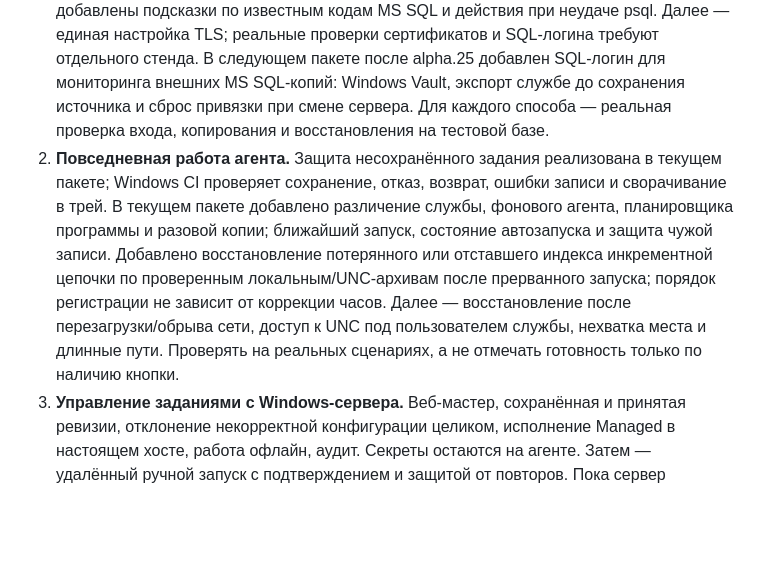
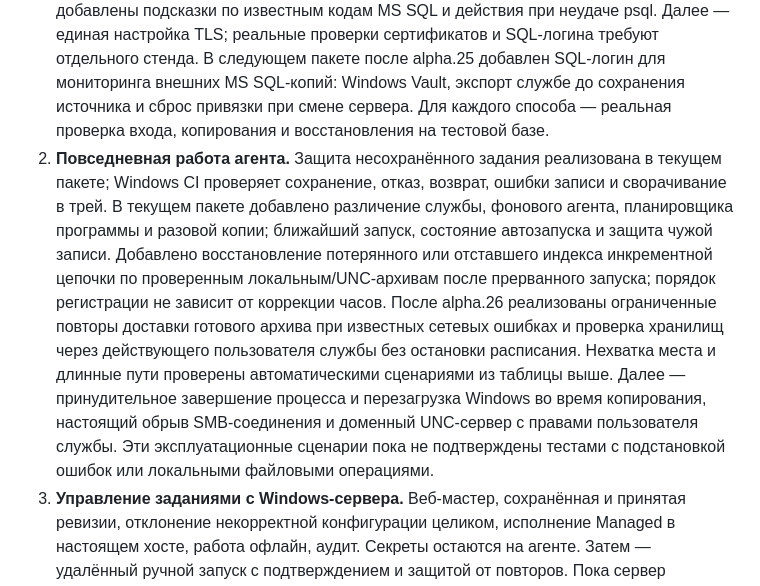
Before and after one commit to sanekman/1C-Backup, a Markdown page: docs/windows-readiness.md, the part around the change. Rendered like a GitHub page; blank space fills up the shorter version.

Commit message:
Clarify completed Windows checks and remaining operational scenarios

```diff
--- a/docs/windows-readiness.md
+++ b/docs/windows-readiness.md
@@ -36,7 +36,7 @@
 ## Следующие Windows-этапы
 
 1. **Подключения к базам без ручных файлов.** Сохранение пароля PostgreSQL из интерфейса и передача службе реализованы в текущем пакете с реальной SCRAM-проверкой копирования и восстановления. В следующем пакете после alpha.25 добавлены подсказки по известным кодам MS SQL и действия при неудаче psql. Далее — единая настройка TLS; реальные проверки сертификатов и SQL-логина требуют отдельного стенда. В следующем пакете после alpha.25 добавлен SQL-логин для мониторинга внешних MS SQL-копий: Windows Vault, экспорт службе до сохранения источника и сброс привязки при смене сервера. Для каждого способа — реальная проверка входа, копирования и восстановления на тестовой базе.
-2. **Повседневная работа агента.** Защита несохранённого задания реализована в текущем пакете; Windows CI проверяет сохранение, отказ, возврат, ошибки записи и сворачивание в трей. В текущем пакете добавлено различение службы, фонового агента, планировщика программы и разовой копии; ближайший запуск, состояние автозапуска и защита чужой записи. Добавлено восстановление потерянного или отставшего индекса инкрементной цепочки по проверенным локальным/UNC-архивам после прерванного запуска; порядок регистрации не зависит от коррекции часов. Далее — восстановление после перезагрузки/обрыва сети, доступ к UNC под пользователем службы, нехватка места и длинные пути. Проверять на реальных сценариях, а не отмечать готовность только по наличию кнопки.
+2. **Повседневная работа агента.** Защита несохранённого задания реализована в текущем пакете; Windows CI проверяет сохранение, отказ, возврат, ошибки записи и сворачивание в трей. В текущем пакете добавлено различение службы, фонового агента, планировщика программы и разовой копии; ближайший запуск, состояние автозапуска и защита чужой записи. Добавлено восстановление потерянного или отставшего индекса инкрементной цепочки по проверенным локальным/UNC-архивам после прерванного запуска; порядок регистрации не зависит от коррекции часов. После alpha.26 реализованы ограниченные повторы доставки готового архива при известных сетевых ошибках и проверка хранилищ через действующего пользователя службы без остановки расписания. Нехватка места и длинные пути проверены автоматическими сценариями из таблицы выше. Далее — принудительное завершение процесса и перезагрузка Windows во время копирования, настоящий обрыв SMB-соединения и доменный UNC-сервер с правами пользователя службы. Эти эксплуатационные сценарии пока не подтверждены тестами с подстановкой ошибок или локальными файловыми операциями.
 3. **Управление заданиями с Windows-сервера.** Веб-мастер, сохранённая и принятая ревизии, отклонение некорректной конфигурации целиком, исполнение Managed в настоящем хосте, работа офлайн, аудит. Секреты остаются на агенте. Затем — удалённый ручной запуск с подтверждением и защитой от повторов. Пока сервер обеспечивает мониторинг, автономное копирование не зависит от его доступности.
 4. **Эксплуатация Windows-сервера.** Копия и проверенное восстановление БД, настроек и сертификатов; обновление и возврат после ошибки миграции; срок сертификата, свободное место и понятные действия администратора. В следующем пакете после preview.3 реализованы смена пароля панели с завершением прежних сеансов, журнал действий и выгрузка диагностики; копия и восстановление сервера ещё не реализованы. Копирование самого сервера не подменять копиями агентских заданий.
 5. **Проверка целевых систем и общий билд.** Windows 11 и Windows Server 2016/2019/2022/2025 с Desktop Experience; реальные сеансы 1С; установка под обычным пользователем с UAC, смена пользователя службы, обновление и удаление. CI `windows-latest` не подтверждает всю матрицу ОС. Подпись установщиков требует сертификата издателя; текущие сборки не подписаны.
```
